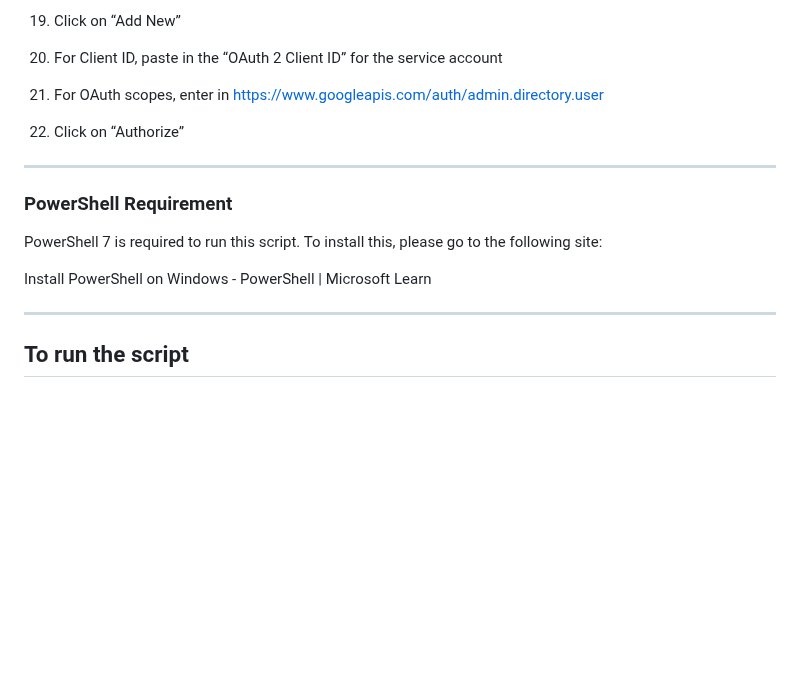
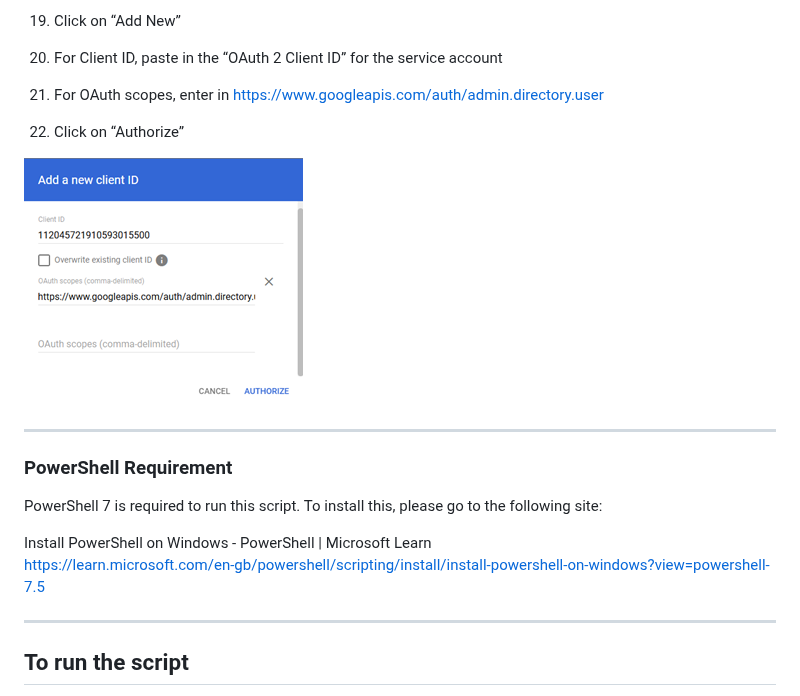
Before and after one commit to exclaimerltd/Internal-Support-Scripts, a Markdown page: resources/GoogleAPIFieldPrimary.MD, the part around one of its changes. Rendered like a GitHub page; pictures changed too: resources/img/GoogleAPIFieldPrimary/image014.png (added); blank space fills up the shorter version.

Commit message:
recources updated

```diff
--- a/resources/GoogleAPIFieldPrimary.MD
+++ b/resources/GoogleAPIFieldPrimary.MD
@@ -88,6 +88,8 @@ Select “Admin SDK API and then click on “Enable”
 
 22. Click on “Authorize”
 
+![image014](img/GoogleAPIFieldPrimary/image014.png)
+
 ---
 
 ### PowerShell Requirement
@@ -95,6 +97,7 @@ Select “Admin SDK API and then click on “Enable”
 PowerShell 7 is required to run this script. To install this, please go to the following site:
 
 Install PowerShell on Windows - PowerShell | Microsoft Learn
+https://learn.microsoft.com/en-gb/powershell/scripting/install/install-powershell-on-windows?view=powershell-7.5
 
 ---
 
```
Also changed, not shown: other parts of resources/GoogleAPIFieldPrimary.MD (+2 -0 lines), resources/img/GoogleAPIFieldPrimary/image015.jpg (added).
